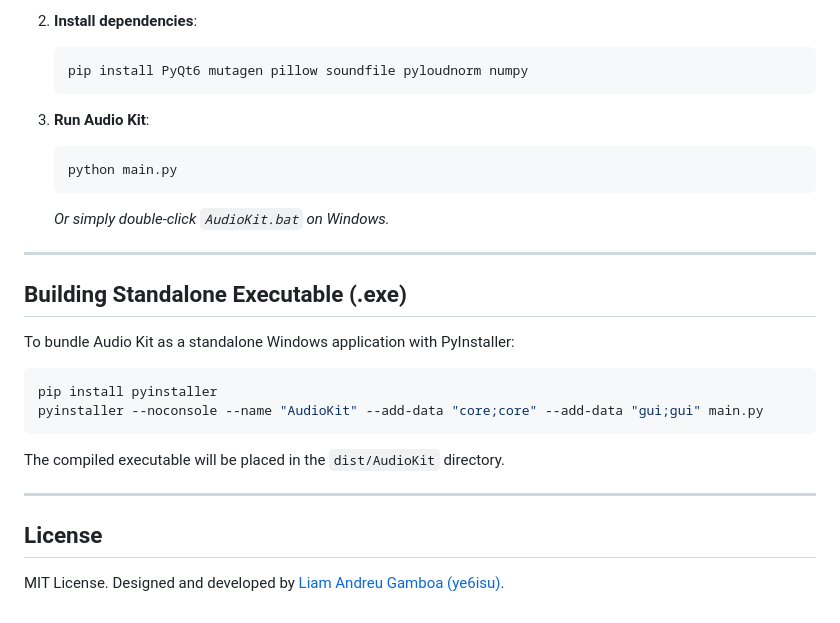
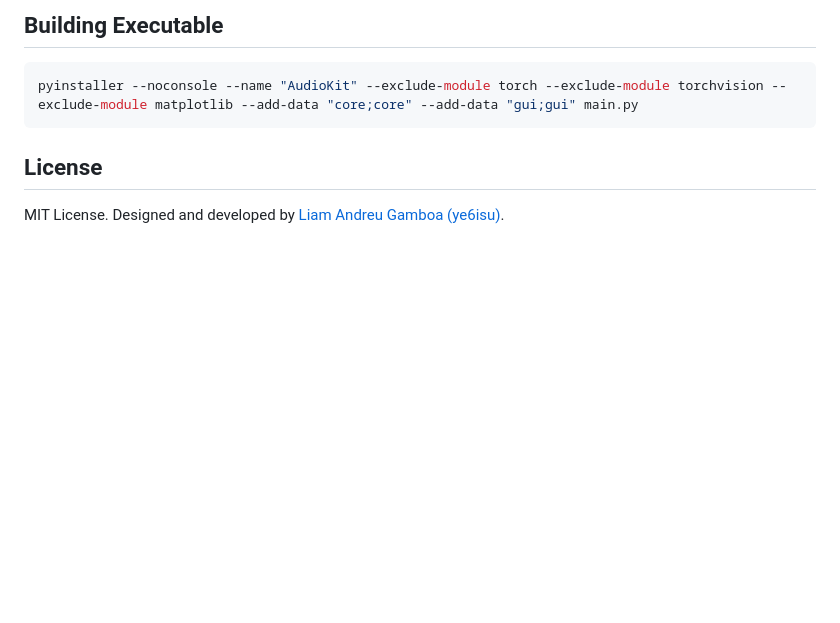
Before and after one commit to ye6isu/AudioKit, a Markdown page: README.md, the part around one of its changes. Drawn GitHub-style; blank space fills up the shorter version.

````diff
--- a/README.md
+++ b/README.md
@@ -80,29 +42,8 @@ AudioKit/
 
-2. **Install dependencies**:
-   ```bash
-   pip install PyQt6 mutagen pillow soundfile pyloudnorm numpy
-   ```
-
-3. **Run Audio Kit**:
-   ```bash
-   python main.py
-   ```
-   *Or simply double-click `AudioKit.bat` on Windows.*
-
----
-
-## Building Standalone Executable (.exe)
-
-To bundle Audio Kit as a standalone Windows application with PyInstaller:
-
-```bash
-pip install pyinstaller
-pyinstaller --noconsole --name "AudioKit" --add-data "core;core" --add-data "gui;gui" main.py
+## Building Executable
+```powershell
+pyinstaller --noconsole --name "AudioKit" --exclude-module torch --exclude-module torchvision --exclude-module matplotlib --add-data "core;core" --add-data "gui;gui" main.py
 ```
-The compiled executable will be placed in the `dist/AudioKit` directory.
-
----
 
 ## License
-
 MIT License. Designed and developed by [Liam Andreu Gamboa (ye6isu)](https://github.com/ye6isu).
````
Also changed, not shown: other parts of README.md (+28 -66 lines), screenshots/tab0_metadata.png (added), screenshots/tab1_converter.png (added), screenshots/tab2_replaygain.png (added), screenshots/tab3_transfer.png (added), screenshots/test_btn.png (added), 8 other files.
